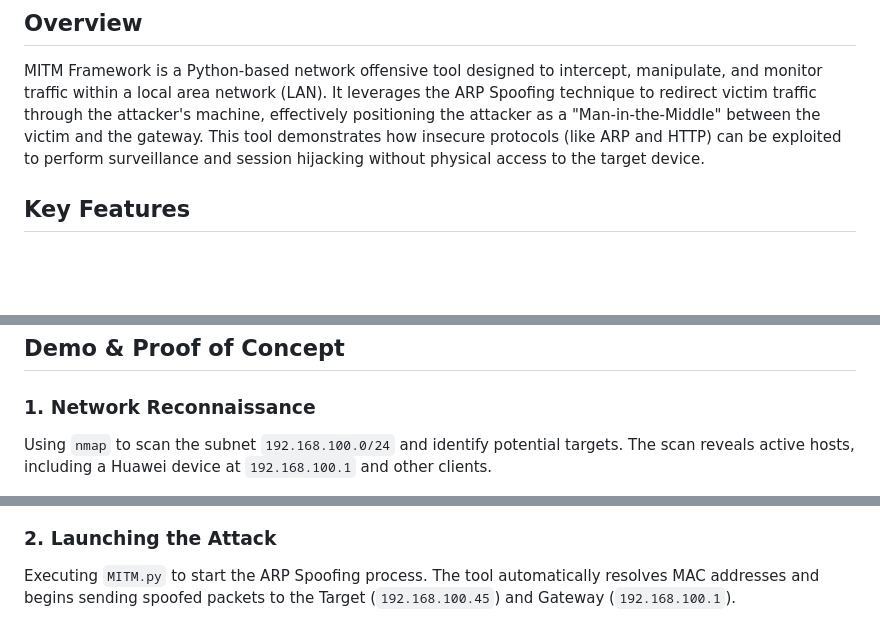
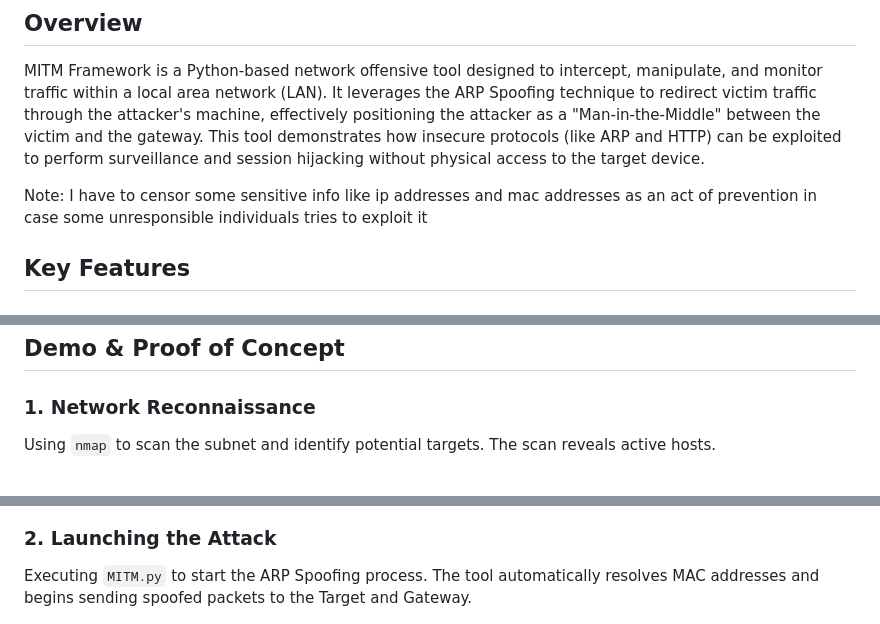
Before and after one commit to uusrajaminyak/Kali-Linux, a Markdown page: Man-in-the-Middle/README.md, 3 parts joined by grey strips. Drawn GitHub-style; blank space fills up the shorter version.

```diff
--- a/Man-in-the-Middle/README.md
+++ b/Man-in-the-Middle/README.md
@@ -7,6 +7,8 @@
 ## Overview
 
 MITM Framework is a Python-based network offensive tool designed to intercept, manipulate, and monitor traffic within a local area network (LAN). It leverages the ARP Spoofing technique to redirect victim traffic through the attacker's machine, effectively positioning the attacker as a "Man-in-the-Middle" between the victim and the gateway. This tool demonstrates how insecure protocols (like ARP and HTTP) can be exploited to perform surveillance and session hijacking without physical access to the target device.
+
+Note: I have to censor some sensitive info like ip addresses and mac addresses as an act of prevention in case some unresponsible individuals tries to exploit it
 
 ## Key Features
 
@@ -41,12 +43,12 @@ MITM Framework is a Python-based network offensive tool designed to intercept, m
 ## Demo & Proof of Concept
 
 ### 1. Network Reconnaissance
-Using `nmap` to scan the subnet `192.168.100.0/24` and identify potential targets. The scan reveals active hosts, including a Huawei device at `192.168.100.1` and other clients.
+Using `nmap` to scan the subnet and identify potential targets. The scan reveals active hosts.
 
 ![Nmap Scan](screenshots/Screenshot_2026-01-26_12-33-30.png)
 
 ### 2. Launching the Attack
-Executing `MITM.py` to start the ARP Spoofing process. The tool automatically resolves MAC addresses and begins sending spoofed packets to the Target (`192.168.100.45`) and Gateway (`192.168.100.1`).
+Executing `MITM.py` to start the ARP Spoofing process. The tool automatically resolves MAC addresses and begins sending spoofed packets to the Target and Gateway.
 
 ![ARP Spoofing](screenshots/Screenshot_2026-01-26_12-34-44.png)
 
```
